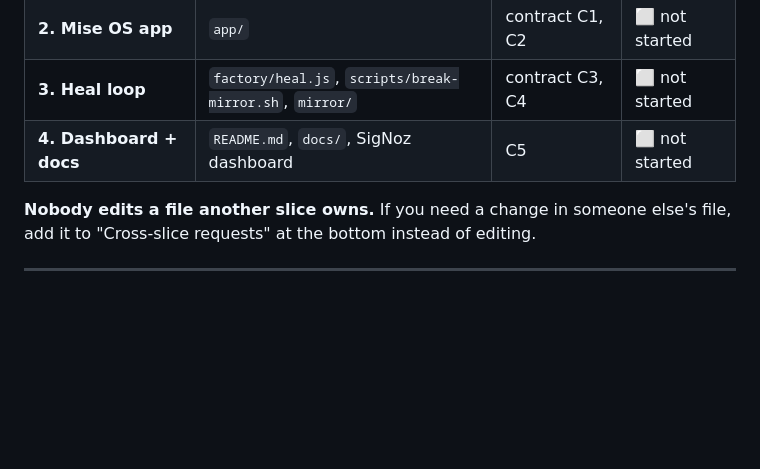
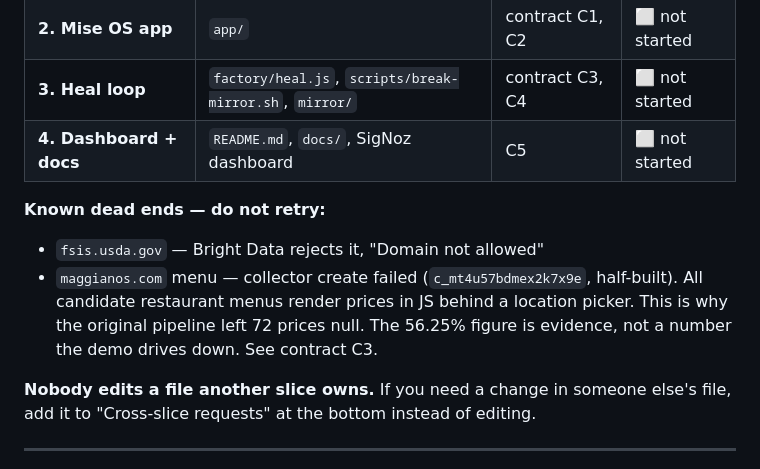
Before and after one commit to abhijitbetigeri/agent-factory, a Markdown page: docs/BUILD-PLAN.md, the part around the change. GitHub-like rendering; blank space fills up the shorter version.

```diff
--- a/docs/BUILD-PLAN.md
+++ b/docs/BUILD-PLAN.md
@@ -19,6 +19,13 @@ the single source of truth for who is doing what.
 | **2. Mise OS app** | `app/` | contract C1, C2 | ⬜ not started |
 | **3. Heal loop** | `factory/heal.js`, `scripts/break-mirror.sh`, `mirror/` | contract C3, C4 | ⬜ not started |
 | **4. Dashboard + docs** | `README.md`, `docs/`, SigNoz dashboard | C5 | ⬜ not started |
+
+**Known dead ends — do not retry:**
+- `fsis.usda.gov` — Bright Data rejects it, "Domain not allowed"
+- `maggianos.com` menu — collector create failed (`c_mt4u57bdmex2k7x9e`, half-built).
+  All candidate restaurant menus render prices in JS behind a location picker. This is
+  why the original pipeline left 72 prices null. The 56.25% figure is evidence, not a
+  number the demo drives down. See contract C3.
 
 **Nobody edits a file another slice owns.** If you need a change in someone else's file,
 add it to "Cross-slice requests" at the bottom instead of editing.
```
Also changed, not shown: docs/CONTRACTS.md (+20 -3 lines).
